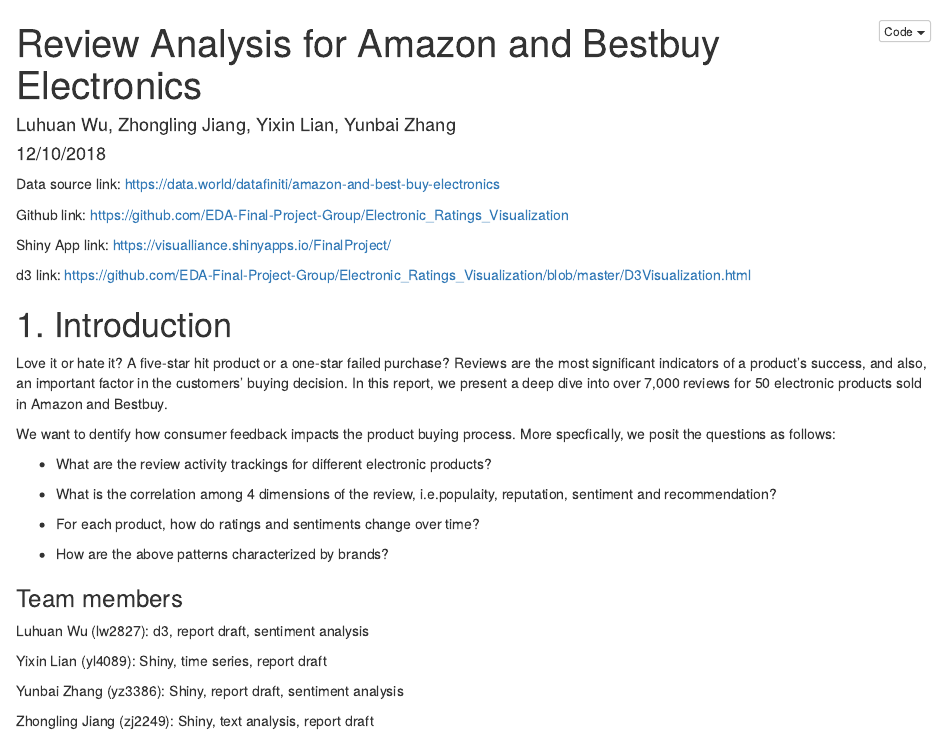
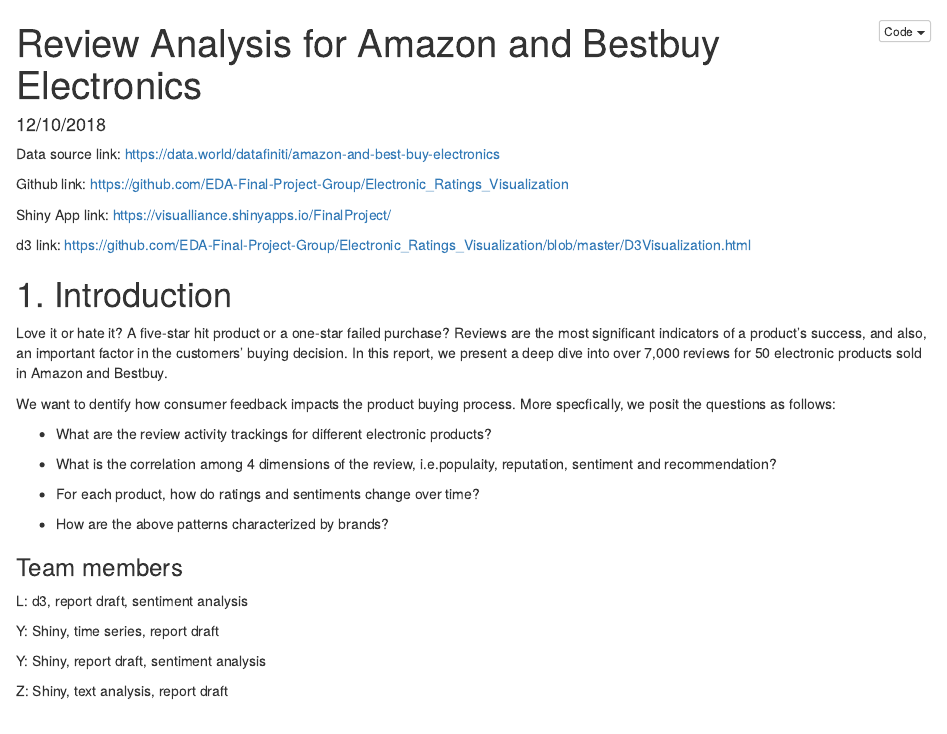
Before and after one commit to EDA-Final-Project-Group/Electronic_Ratings_Visualization, an R Markdown document (FinalReport.Rmd): the page in a window 1100 px wide, from its top. Rendered offline with R 4.5, knitr and Pandoc, with nearby package versions; folded parts are opened; some code elsewhere in the file could not run offline.

Commit message:
really really last update

```diff
--- a/FinalReport.Rmd
+++ b/FinalReport.Rmd
@@ -1,6 +1,5 @@
 ---
 title: "Review Analysis for Amazon and Bestbuy Electronics"
-author: "Luhuan Wu, Zhongling Jiang, Yixin Lian, Yunbai Zhang"
 date: "12/10/2018"
 output:
   html_document:
@@ -37,13 +36,13 @@
 
 ### Team members
 
-Luhuan Wu (lw2827): d3, report draft, sentiment analysis
+L: d3, report draft, sentiment analysis
 
-Yixin Lian (yl4089): Shiny, time series, report draft
+Y: Shiny, time series, report draft
 
-Yunbai Zhang (yz3386): Shiny, report draft, sentiment analysis
+Y: Shiny, report draft, sentiment analysis
 
-Zhongling Jiang (zj2249): Shiny, text analysis, report draft
+Z: Shiny, text analysis, report draft
 
 
 ### Our Methods
```
Also changed, not shown: FinalReport_files/figure-html/unnamed-chunk-10-1.png (added), FinalReport_files/figure-html/unnamed-chunk-11-1.png (added), FinalReport_files/figure-html/unnamed-chunk-12-1.png (added), FinalReport_files/figure-html/unnamed-chunk-13-1.png (added), FinalReport_files/figure-html/unnamed-chunk-14-1.png (added), FinalReport_files/figure-html/unnamed-chunk-15-1.png (added), FinalReport_files/figure-html/unnamed-chunk-16-1.png (added), FinalReport_files/figure-html/unnamed-chunk-17-1.png (added), FinalReport_files/figure-html/unnamed-chunk-18-1.png (added), FinalReport_files/figure-html/unnamed-chunk-19-1.png (added), FinalReport_files/figure-html/unnamed-chunk-19-2.png (added), FinalReport_files/figure-html/unnamed-chunk-20-1.png (added), FinalReport_files/figure-html/unnamed-chunk-21-1.png (added), FinalReport_files/figure-html/unnamed-chunk-5-1.png (added), 2 more files, 1 other file.
